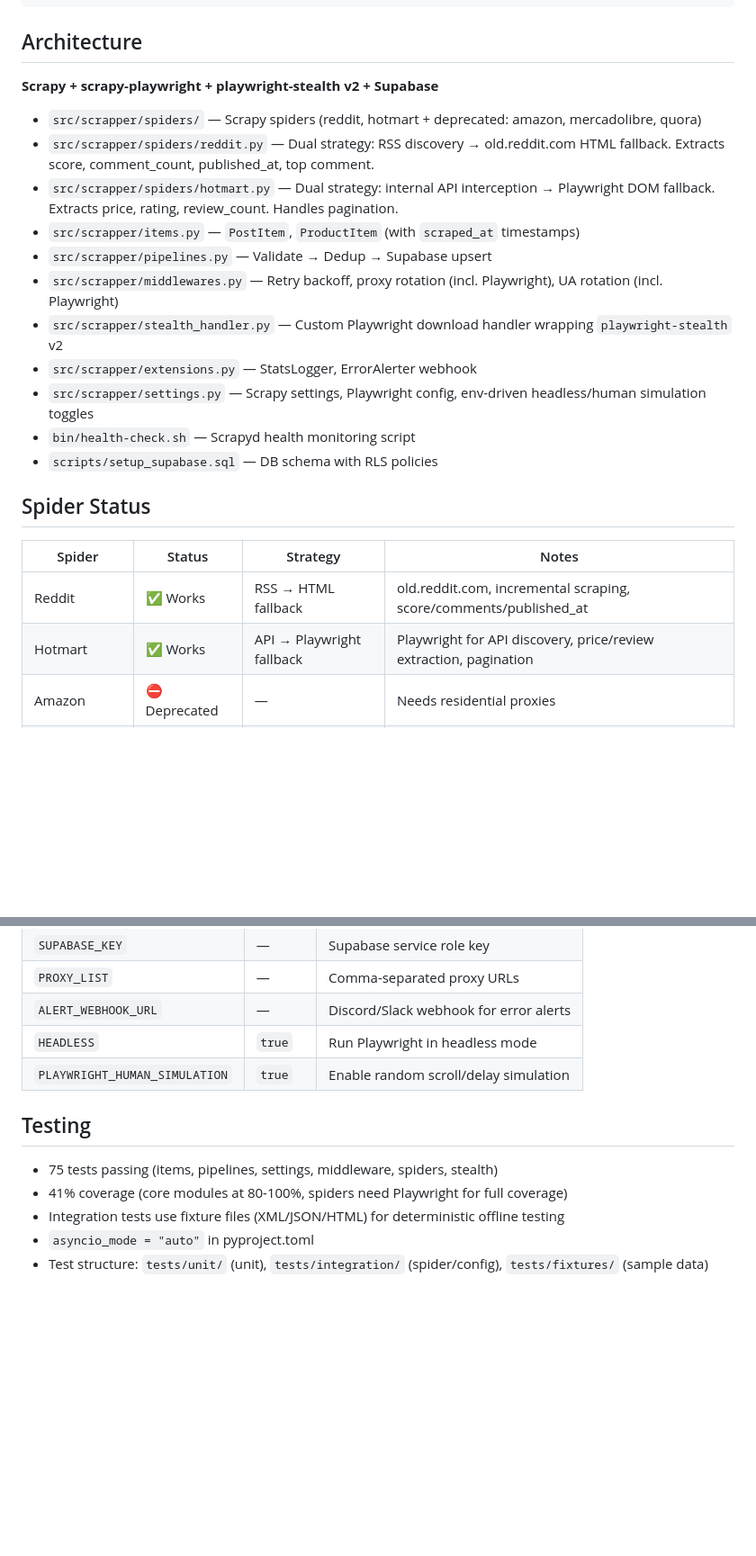
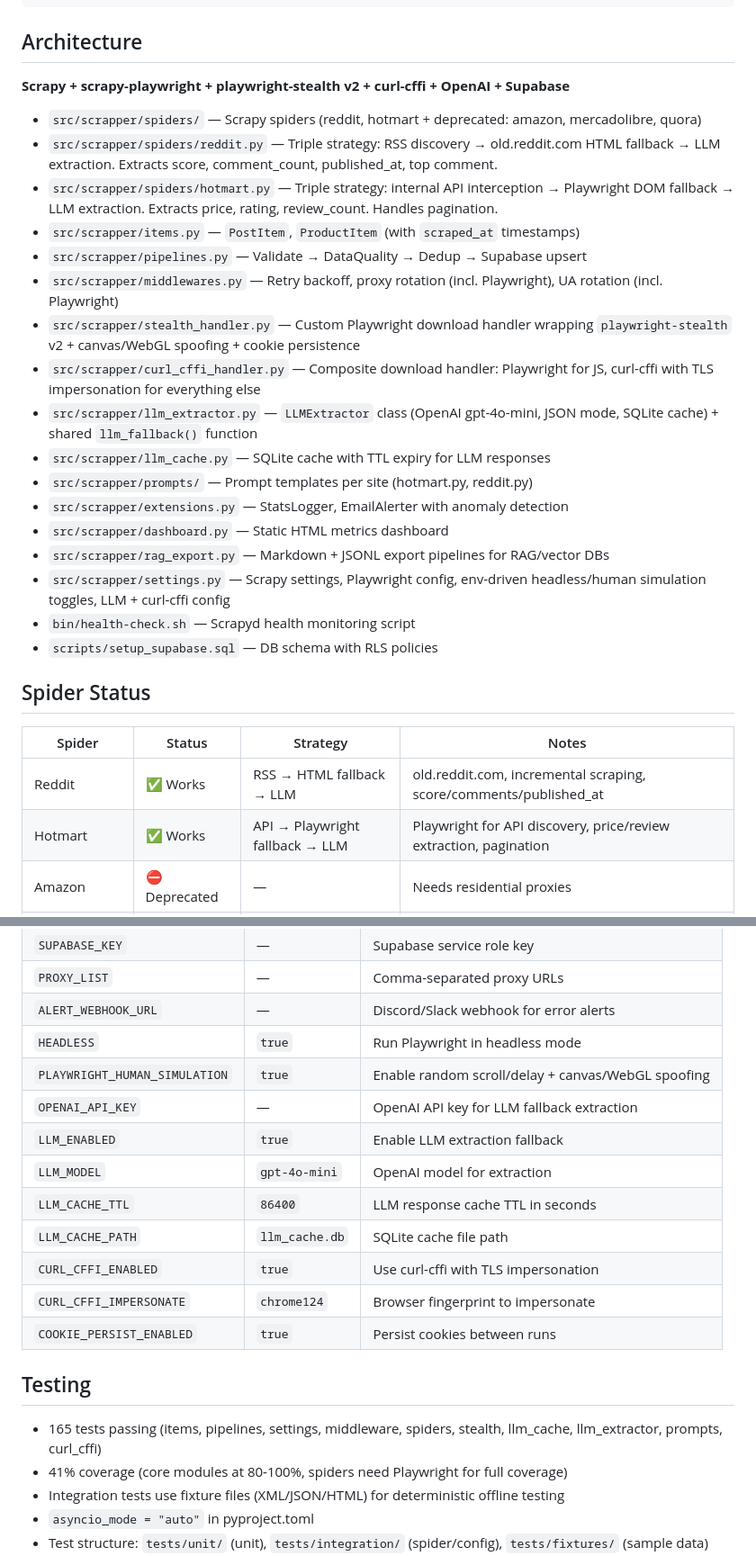
Before and after one commit to DiegoMunozCarvajal/scrapper, a Markdown page: AGENTS.md, 2 parts joined by grey strips. Shown at 90% size. GitHub-like rendering; blank space fills up the shorter version.

Commit message:
docs: update AGENTS.md with LLM fallback, curl-cffi, and new env vars

```diff
--- a/AGENTS.md
+++ b/AGENTS.md
@@ -48,17 +54,23 @@ pytest tests/ --cov=src/scrapper --cov-report=term-missing
 
 ## Architecture
 
-**Scrapy + scrapy-playwright + playwright-stealth v2 + Supabase**
+**Scrapy + scrapy-playwright + playwright-stealth v2 + curl-cffi + OpenAI + Supabase**
 
 - `src/scrapper/spiders/` — Scrapy spiders (reddit, hotmart + deprecated: amazon, mercadolibre, quora)
-- `src/scrapper/spiders/reddit.py` — Dual strategy: RSS discovery → old.reddit.com HTML fallback. Extracts score, comment_count, published_at, top comment.
-- `src/scrapper/spiders/hotmart.py` — Dual strategy: internal API interception → Playwright DOM fallback. Extracts price, rating, review_count. Handles pagination.
+- `src/scrapper/spiders/reddit.py` — Triple strategy: RSS discovery → old.reddit.com HTML fallback → LLM extraction. Extracts score, comment_count, published_at, top comment.
+- `src/scrapper/spiders/hotmart.py` — Triple strategy: internal API interception → Playwright DOM fallback → LLM extraction. Extracts price, rating, review_count. Handles pagination.
 - `src/scrapper/items.py` — `PostItem`, `ProductItem` (with `scraped_at` timestamps)
-- `src/scrapper/pipelines.py` — Validate → Dedup → Supabase upsert
+- `src/scrapper/pipelines.py` — Validate → DataQuality → Dedup → Supabase upsert
 - `src/scrapper/middlewares.py` — Retry backoff, proxy rotation (incl. Playwright), UA rotation (incl. Playwright)
-- `src/scrapper/stealth_handler.py` — Custom Playwright download handler wrapping `playwright-stealth` v2
-- `src/scrapper/extensions.py` — StatsLogger, ErrorAlerter webhook
-- `src/scrapper/settings.py` — Scrapy settings, Playwright config, env-driven headless/human simulation toggles
+- `src/scrapper/stealth_handler.py` — Custom Playwright download handler wrapping `playwright-stealth` v2 + canvas/WebGL spoofing + cookie persistence
+- `src/scrapper/curl_cffi_handler.py` — Composite download handler: Playwright for JS, curl-cffi with TLS impersonation for everything else
+- `src/scrapper/llm_extractor.py` — `LLMExtractor` class (OpenAI gpt-4o-mini, JSON mode, SQLite cache) + shared `llm_fallback()` function
+- `src/scrapper/llm_cache.py` — SQLite cache with TTL expiry for LLM responses
+- `src/scrapper/prompts/` — Prompt templates per site (hotmart.py, reddit.py)
+- `src/scrapper/extensions.py` — StatsLogger, EmailAlerter with anomaly detection
+- `src/scrapper/dashboard.py` — Static HTML metrics dashboard
+- `src/scrapper/rag_export.py` — Markdown + JSONL export pipelines for RAG/vector DBs
+- `src/scrapper/settings.py` — Scrapy settings, Playwright config, env-driven headless/human simulation toggles, LLM + curl-cffi config
 - `bin/health-check.sh` — Scrapyd health monitoring script
 - `scripts/setup_supabase.sql` — DB schema with RLS policies
 
@@ -66,8 +78,8 @@ pytest tests/ --cov=src/scrapper --cov-report=term-missing
 
 | Spider | Status | Strategy | Notes |
 |--------|--------|----------|-------|
-| Reddit | ✅ Works | RSS → HTML fallback | old.reddit.com, incremental scraping, score/comments/published_at |
-| Hotmart | ✅ Works | API → Playwright fallback | Playwright for API discovery, price/review extraction, pagination |
+| Reddit | ✅ Works | RSS → HTML fallback → LLM | old.reddit.com, incremental scraping, score/comments/published_at |
+| Hotmart | ✅ Works | API → Playwright fallback → LLM | Playwright for API discovery, price/review extraction, pagination |
 | Amazon | ⛔ Deprecated | — | Needs residential proxies |
 | MercadoLibre | ⛔ Deprecated | — | Needs residential proxies |
 | Quora | ⛔ Deprecated | — | Cloudflare + login + residential proxies required |
@@ -81,11 +93,19 @@ pytest tests/ --cov=src/scrapper --cov-report=term-missing
 | `PROXY_LIST` | — | Comma-separated proxy URLs |
 | `ALERT_WEBHOOK_URL` | — | Discord/Slack webhook for error alerts |
 | `HEADLESS` | `true` | Run Playwright in headless mode |
-| `PLAYWRIGHT_HUMAN_SIMULATION` | `true` | Enable random scroll/delay simulation |
+| `PLAYWRIGHT_HUMAN_SIMULATION` | `true` | Enable random scroll/delay + canvas/WebGL spoofing |
+| `OPENAI_API_KEY` | — | OpenAI API key for LLM fallback extraction |
+| `LLM_ENABLED` | `true` | Enable LLM extraction fallback |
+| `LLM_MODEL` | `gpt-4o-mini` | OpenAI model for extraction |
+| `LLM_CACHE_TTL` | `86400` | LLM response cache TTL in seconds |
+| `LLM_CACHE_PATH` | `llm_cache.db` | SQLite cache file path |
+| `CURL_CFFI_ENABLED` | `true` | Use curl-cffi with TLS impersonation |
+| `CURL_CFFI_IMPERSONATE` | `chrome124` | Browser fingerprint to impersonate |
+| `COOKIE_PERSIST_ENABLED` | `true` | Persist cookies between runs |
 
 ## Testing
 
-- 75 tests passing (items, pipelines, settings, middleware, spiders, stealth)
+- 165 tests passing (items, pipelines, settings, middleware, spiders, stealth, llm_cache, llm_extractor, prompts, curl_cffi)
 - 41% coverage (core modules at 80-100%, spiders need Playwright for full coverage)
 - Integration tests use fixture files (XML/JSON/HTML) for deterministic offline testing
 - `asyncio_mode = "auto"` in pyproject.toml
```
Also changed, not shown: other parts of AGENTS.md (+6 -0 lines).
